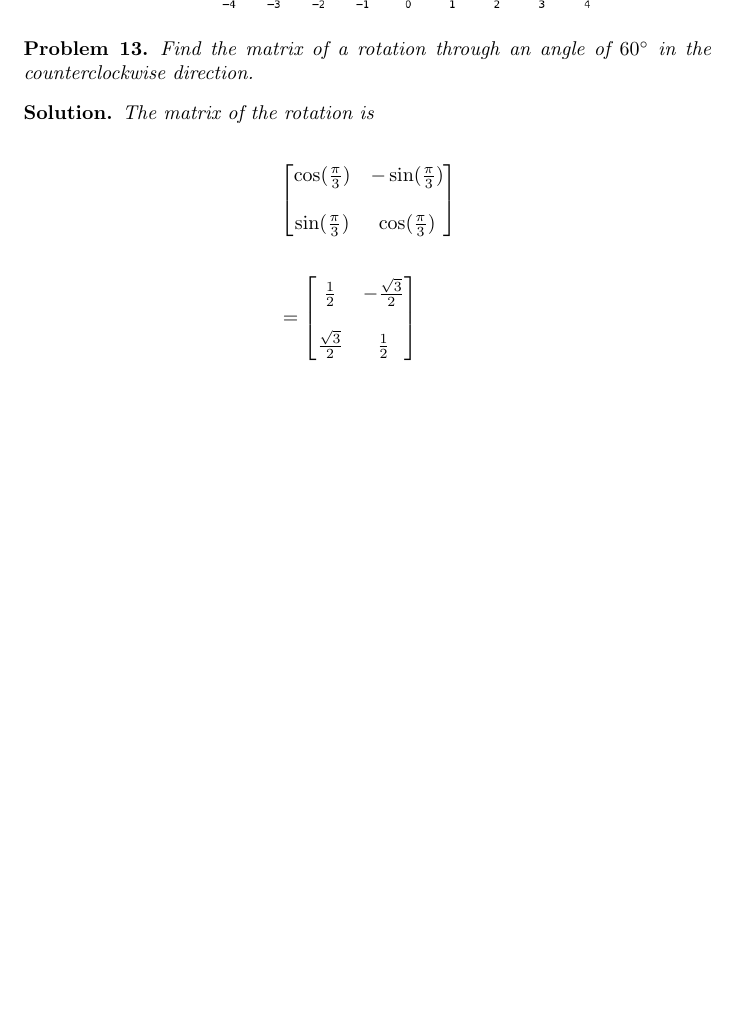
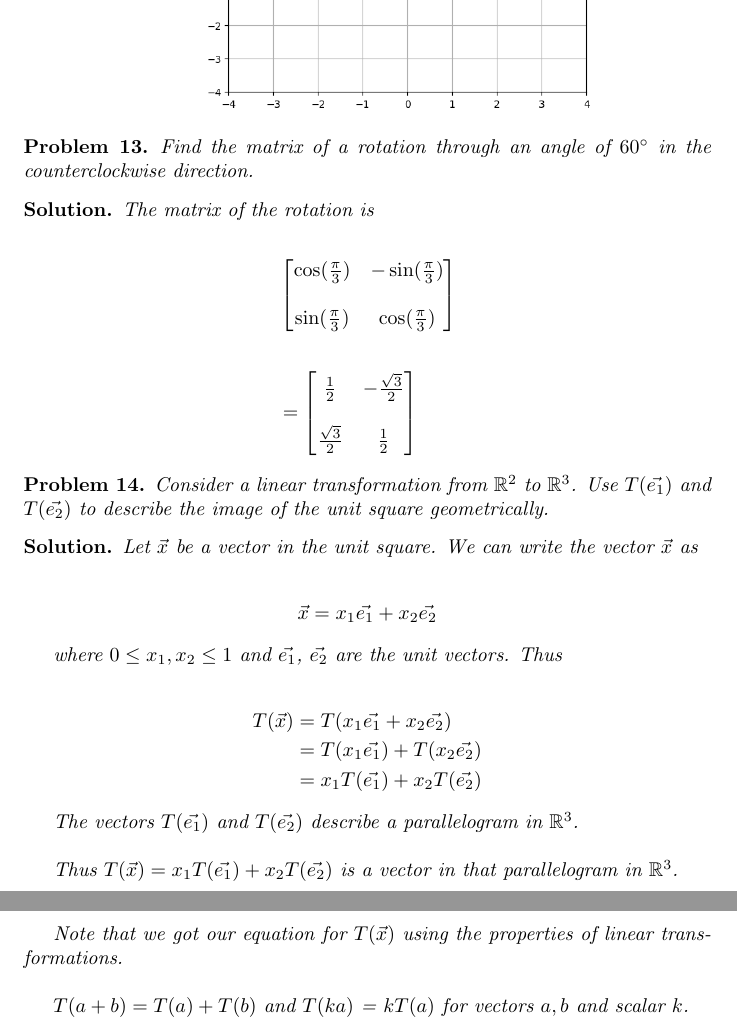
Before and after one commit to ataylor89/LinearAlgebraWithApplications, a LaTeX document (ch2sec2.tex): part of page 9 of 9 before the commit and two parts of pages 9 and 10 of 10 after it, the two joined at a grey line, cut so that both start at the same text, the shorter picture padded with empty space. Compiled offline with pdfLaTeX.

Commit message:
Adding a problem and a solution

```diff
--- a/ch2sec2.tex
+++ b/ch2sec2.tex
@@ -334,4 +334,32 @@ The matrix of the rotation is
 
 \end{solution}
 
+\begin{problem}
+Consider a linear transformation from $\mathbb{R}^2$ to $\mathbb{R}^3$. Use $T(\vec{e_{1}})$ and $T(\vec{e_{2}})$ to describe the image of the unit square geometrically.
+\end{problem}
+
+\begin{solution}
+Let $\vec{x}$ be a vector in the unit square. We can write the vector $\vec{x}$ as
+
+\begin{align*}
+\vec{x} = x_{1} \vec{e_{1}} + x_{2} \vec{e_{2}}
+\end{align*}
+
+where $0 \leq x_{1}, x_{2} \leq 1$ and $\vec{e_{1}}$, $\vec{e_{2}}$ are the unit vectors. Thus
+
+\begin{align*}
+T(\vec{x}) &= T(x_{1} \vec{e_{1}} + x_{2} \vec{e_{2}}) \\\
+&= T(x_{1} \vec{e_{1}}) + T(x_{2} \vec{e_{2}}) \\
+&= x_{1} T(\vec{e_{1}}) + x_{2} T(\vec{e_{2}})
+\end{align*}
+
+The vectors $T(\vec{e_{1}})$ and $T(\vec{e_{2}})$ describe a parallelogram in $\mathbb{R}^3$. \\
+
+Thus $T(\vec{x}) =  x_{1} T(\vec{e_{1}}) + x_{2} T(\vec{e_{2}})$ is a vector in that parallelogram in $\mathbb{R}^3$. \\
+
+Note that we got our equation for $T(\vec{x})$ using the properties of linear transformations. \\
+
+$T(a+b) = T(a) + T(b)$ and $T(ka)$ = $kT(a)$ for vectors $a, b$ and scalar $k$.
+\end{solution}
+
 \end{document}
```
Also changed, not shown: ch2sec2.pdf.
